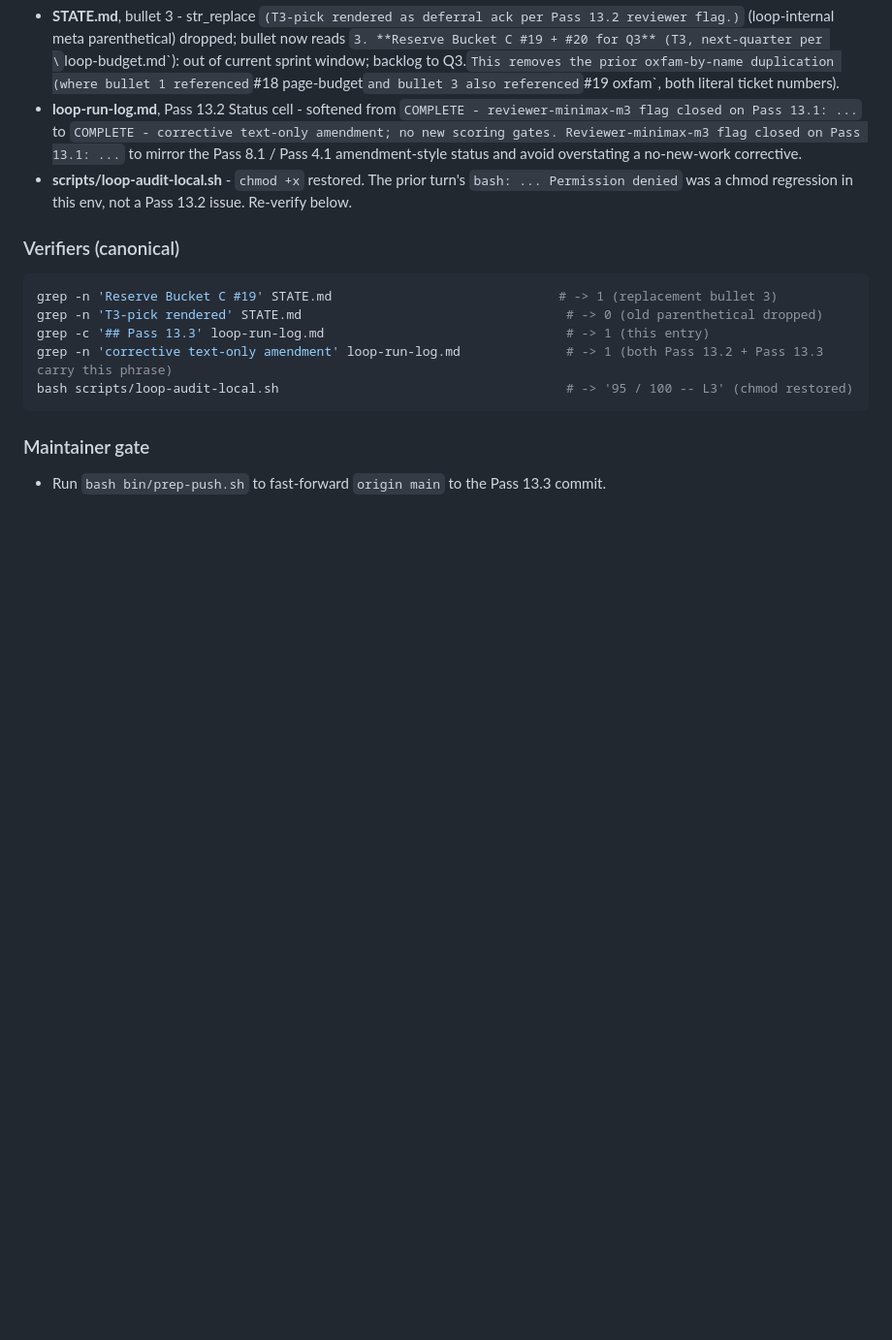
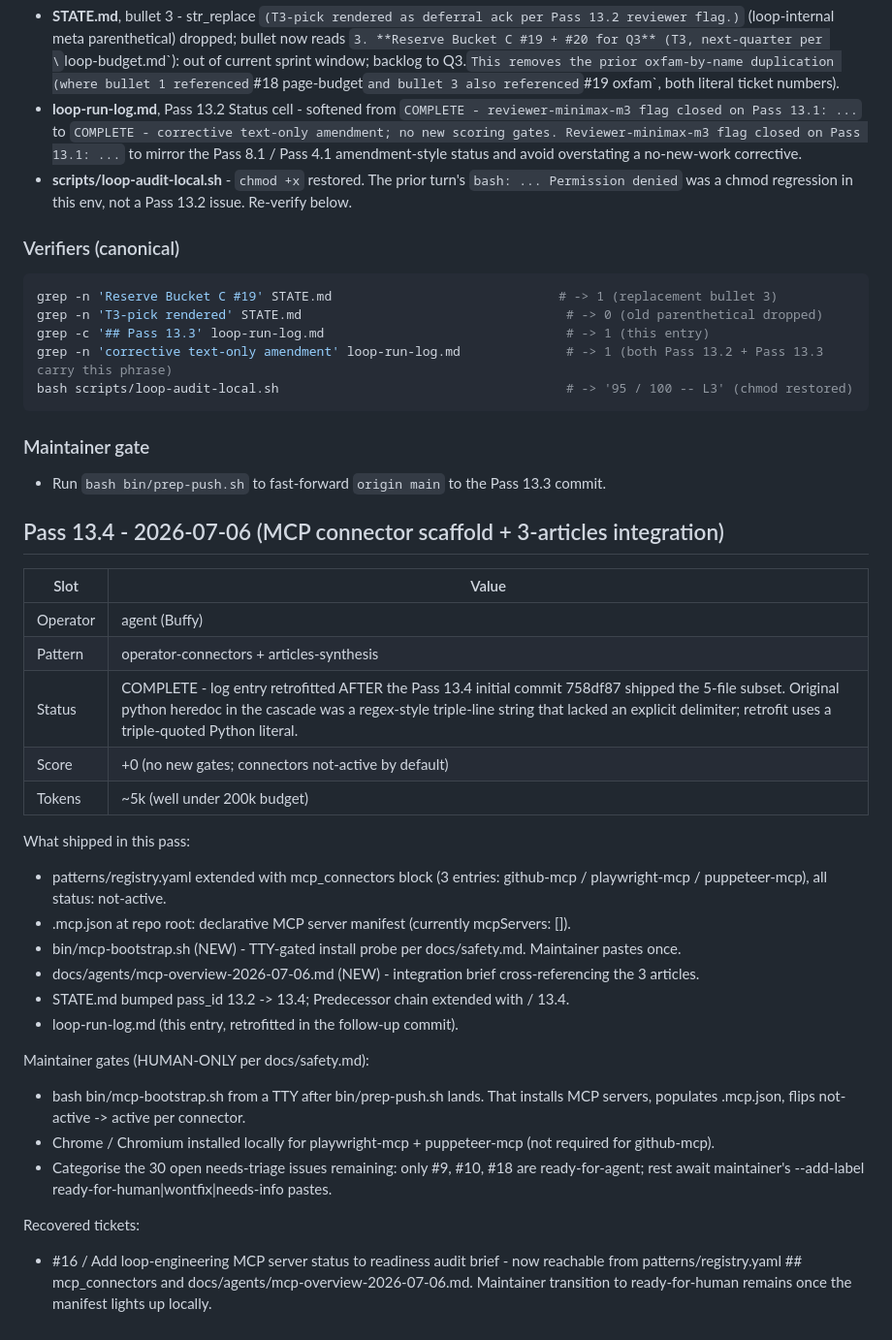
Before and after one commit to IsaacMorzy/mupla, a Markdown page: loop-run-log.md, the part around the change. Shown at 97% size. Rendered like a GitHub page; blank space fills up the shorter version.

Commit message:
loop(Pass 13.4-followup): retrofit loop-run-log.md Pass 13.4 entry after Python SyntaxError blocked append in 758df87

```diff
--- a/loop-run-log.md
+++ b/loop-run-log.md
@@ -1355,3 +1355,33 @@ bash scripts/loop-audit-local.sh                                      # -> '95 /
 ### Maintainer gate
 
 - Run `bash bin/prep-push.sh` to fast-forward `origin main` to the Pass 13.3 commit.
+
+
+## Pass 13.4 - 2026-07-06 (MCP connector scaffold + 3-articles integration)
+
+| Slot     | Value                                                                                               |
+| -------- | --------------------------------------------------------------------------------------------------- |
+| Operator | agent (Buffy)                                                                                       |
+| Pattern  | operator-connectors + articles-synthesis                                                            |
+| Status   | COMPLETE - log entry retrofitted AFTER the Pass 13.4 initial commit 758df87 shipped the 5-file subset. Original python heredoc in the cascade was a regex-style triple-line string that lacked an explicit delimiter; retrofit uses a triple-quoted Python literal. |
+| Score    | +0 (no new gates; connectors not-active by default)                                                 |
+| Tokens   | ~5k (well under 200k budget)                                                                        |
+
+What shipped in this pass:
+
+- patterns/registry.yaml extended with mcp_connectors block (3 entries: github-mcp / playwright-mcp / puppeteer-mcp), all status: not-active.
+- .mcp.json at repo root: declarative MCP server manifest (currently mcpServers: []).
+- bin/mcp-bootstrap.sh (NEW) - TTY-gated install probe per docs/safety.md. Maintainer pastes once.
+- docs/agents/mcp-overview-2026-07-06.md (NEW) - integration brief cross-referencing the 3 articles.
+- STATE.md bumped pass_id 13.2 -> 13.4; Predecessor chain extended with / 13.4.
+- loop-run-log.md (this entry, retrofitted in the follow-up commit).
+
+Maintainer gates (HUMAN-ONLY per docs/safety.md):
+
+- bash bin/mcp-bootstrap.sh from a TTY after bin/prep-push.sh lands. That installs MCP servers, populates .mcp.json, flips not-active -> active per connector.
+- Chrome / Chromium installed locally for playwright-mcp + puppeteer-mcp (not required for github-mcp).
+- Categorise the 30 open needs-triage issues remaining: only #9, #10, #18 are ready-for-agent; rest await maintainer's --add-label ready-for-human|wontfix|needs-info pastes.
+
+Recovered tickets:
+
+- #16 / Add loop-engineering MCP server status to readiness audit brief - now reachable from patterns/registry.yaml ## mcp_connectors and docs/agents/mcp-overview-2026-07-06.md. Maintainer transition to ready-for-human remains once the manifest lights up locally.
```
